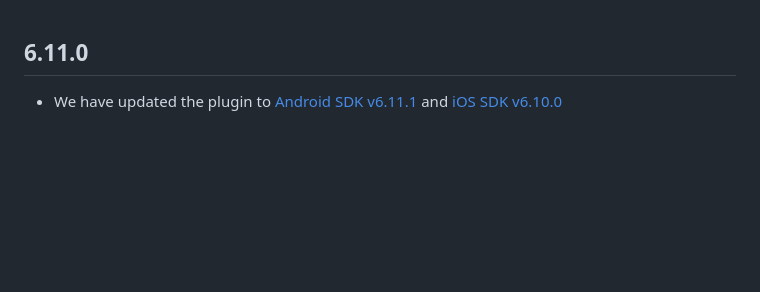
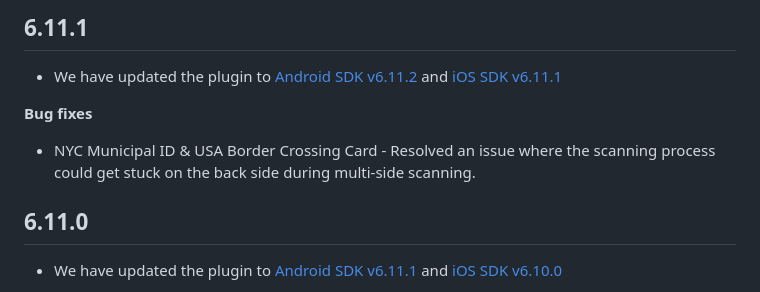
Before and after one commit to BlinkID/blinkid-capacitor, a Markdown page: Release notes.md, the part around the change. Drawn GitHub-style; blank space fills up the shorter version.

```diff
--- a/Release notes.md
+++ b/Release notes.md
@@ -1,3 +1,11 @@
+## 6.11.1
+
+- We have updated the plugin to [Android SDK v6.11.2](https://github.com/BlinkID/blinkid-android/releases/tag/v6.11.2) and [iOS SDK v6.11.1](https://github.com/BlinkID/blinkid-ios/releases/tag/v6.11.1)
+
+**Bug fixes**
+
+- NYC Municipal ID & USA Border Crossing Card - Resolved an issue where the scanning process could get stuck on the back side during multi-side scanning.
+
 ## 6.11.0
 
 - We have updated the plugin to [Android SDK v6.11.1](https://github.com/BlinkID/blinkid-android/releases/tag/v6.11.1) and [iOS SDK v6.10.0](https://github.com/BlinkID/blinkid-ios/releases/tag/v6.11.0)
```
